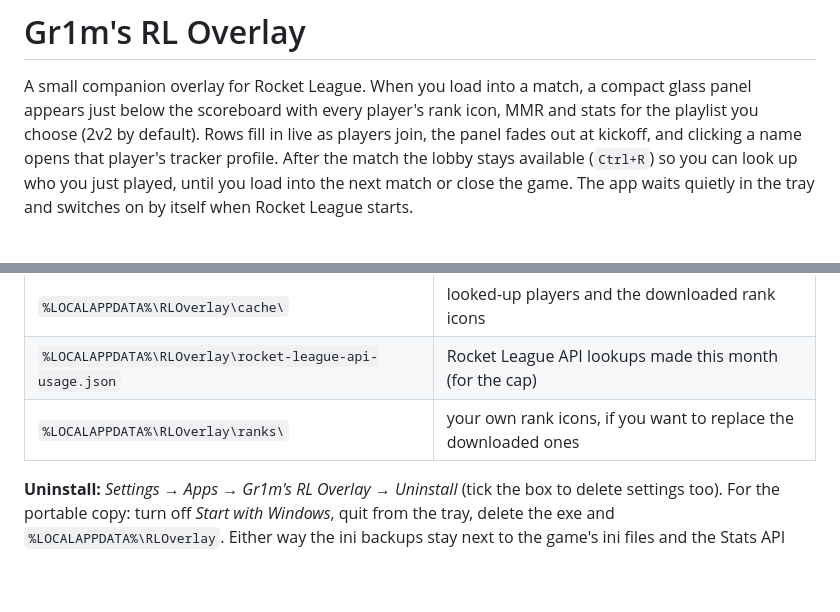
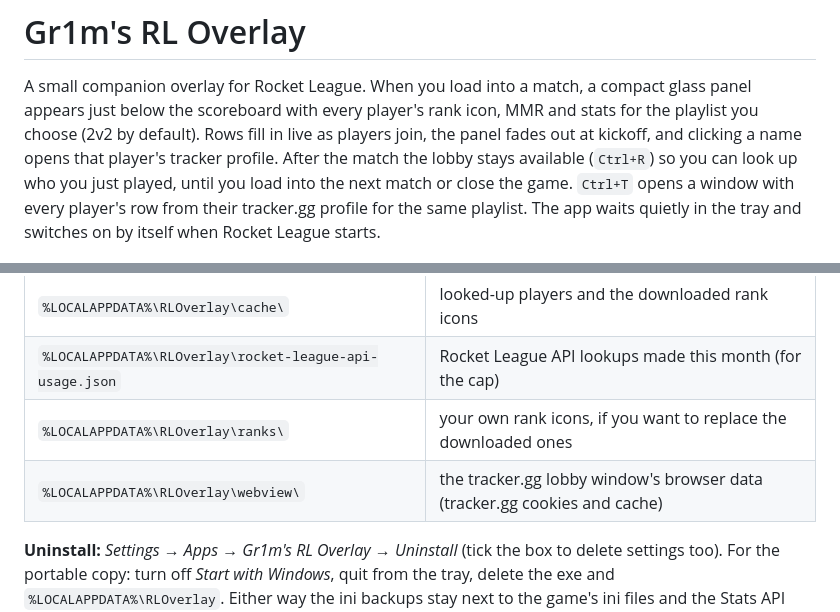
Before and after one commit to Gr1m0305/RL-Rank-Viewer, a Markdown page: README.md, 2 parts joined by grey strips. Drawn GitHub-style; blank space fills up the shorter version.

```diff
--- a/README.md
+++ b/README.md
@@ -4,7 +4,8 @@ A small companion overlay for Rocket League. When you load into a match, a compa
 the scoreboard with every player's rank icon, MMR and stats for the playlist you choose (2v2 by default). Rows fill
 in live as players join, the panel fades out at kickoff, and clicking a name opens that player's tracker profile.
 After the match the lobby stays available (`Ctrl+R`) so you can look up who you just played, until you load into the
-next match or close the game. The app waits quietly in the tray and switches on by itself when Rocket League starts.
+next match or close the game. `Ctrl+T` opens a window with every player's row from their tracker.gg profile for the
+same playlist. The app waits quietly in the tray and switches on by itself when Rocket League starts.
 
 ![The panel in a 2v2 lobby](docs/screenshots/01_main_2v2.png)
 
@@ -203,6 +245,7 @@ dotnet test RLOverlay.sln
 | `%LOCALAPPDATA%\RLOverlay\cache\` | looked-up players and the downloaded rank icons |
 | `%LOCALAPPDATA%\RLOverlay\rocket-league-api-usage.json` | Rocket League API lookups made this month (for the cap) |
 | `%LOCALAPPDATA%\RLOverlay\ranks\` | your own rank icons, if you want to replace the downloaded ones |
+| `%LOCALAPPDATA%\RLOverlay\webview\` | the tracker.gg lobby window's browser data (tracker.gg cookies and cache) |
 
 **Uninstall:** *Settings → Apps → Gr1m's RL Overlay → Uninstall* (tick the box to delete settings too). For the
 portable copy: turn off *Start with Windows*, quit from the tray, delete the exe and `%LOCALAPPDATA%\RLOverlay`.
```
Also changed, not shown: other parts of README.md (+47 -6 lines), docs/screenshots/08_settings.png, docs/screenshots/09_settings_full.png, 17 other files.
